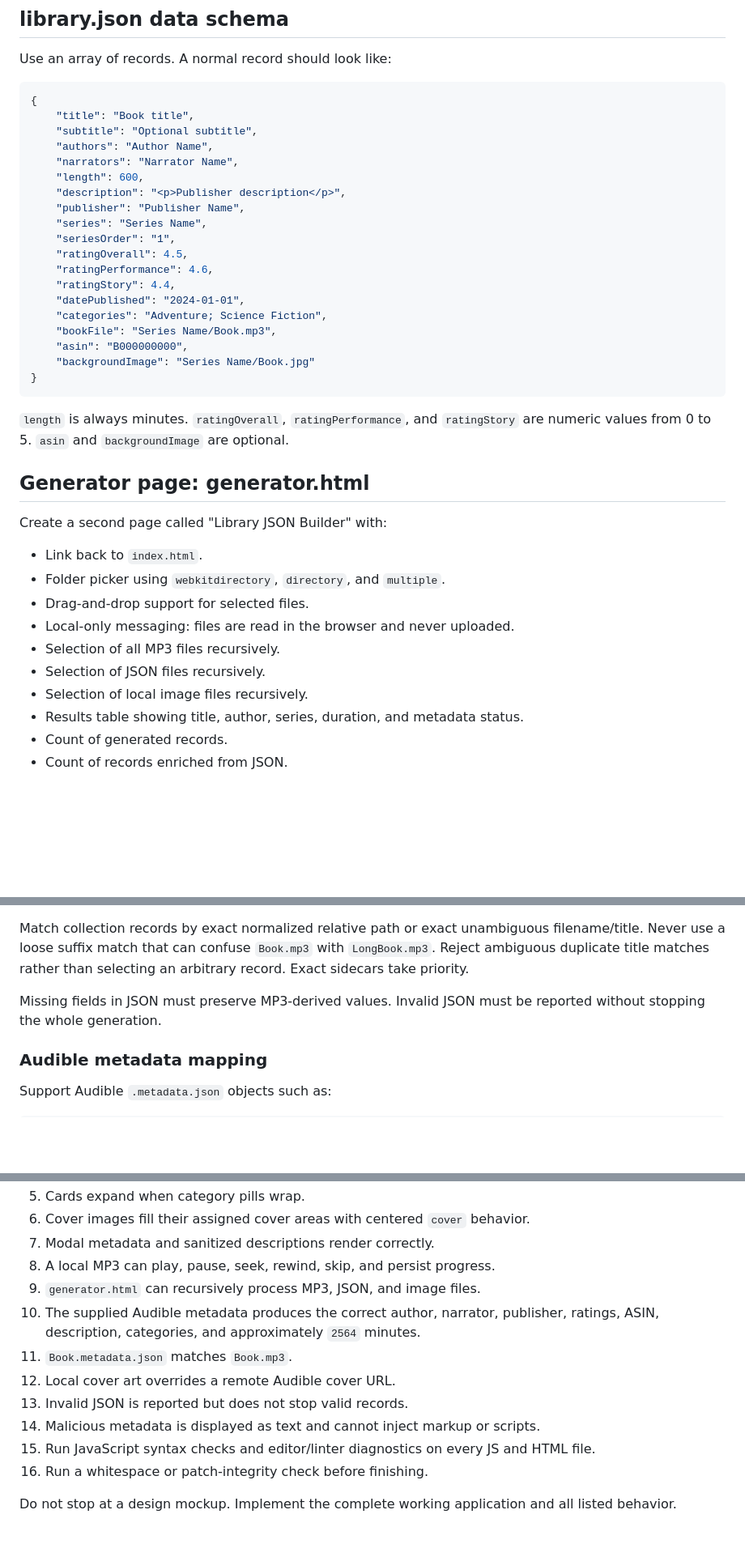
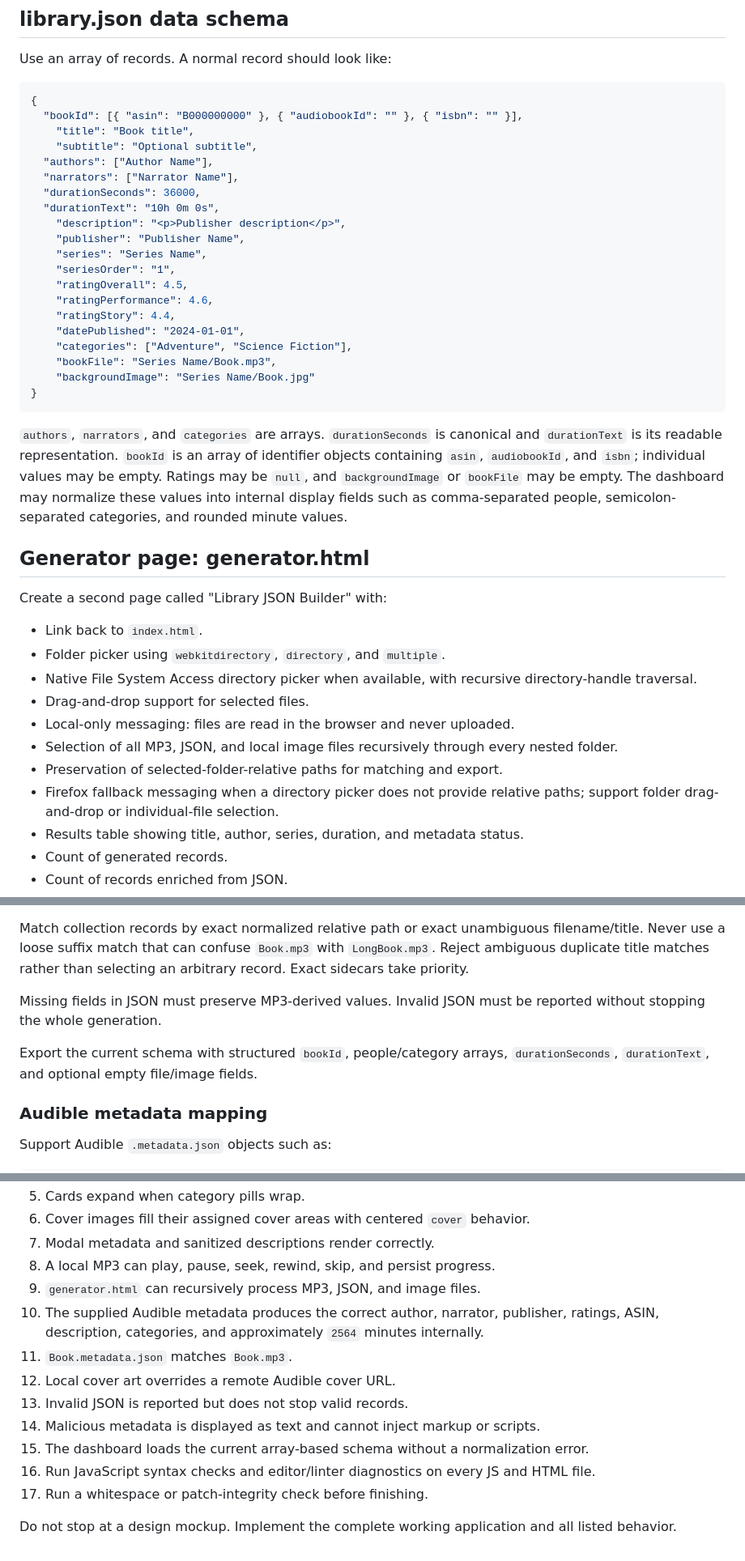
Before and after one commit to shawnoden/BookLibrary, a Markdown page: _IGNORE_/Documentation/recreate-book-library-prompt.md, 3 parts joined by grey strips. Shown at 81% size. Drawn GitHub-style; blank space fills up the shorter version.

Commit message:
Update recreation prompt for current schema
Document the latest array-based library fields, structured book identifiers, seconds-based durations, recursive native folder traversal, Firefox fallback behavior, and Album/Series filtering rules. Add acceptance coverage for dashboard normalization of the current library.json format.

````diff
--- a/_IGNORE_/Documentation/recreate-book-library-prompt.md
+++ b/_IGNORE_/Documentation/recreate-book-library-prompt.md
@@ -260,11 +260,13 @@ Use an array of records. A normal record should look like:
 
 ```json
 {
+  "bookId": [{ "asin": "B000000000" }, { "audiobookId": "" }, { "isbn": "" }],
     "title": "Book title",
     "subtitle": "Optional subtitle",
-    "authors": "Author Name",
-    "narrators": "Narrator Name",
-    "length": 600,
+  "authors": ["Author Name"],
+  "narrators": ["Narrator Name"],
+  "durationSeconds": 36000,
+  "durationText": "10h 0m 0s",
     "description": "<p>Publisher description</p>",
     "publisher": "Publisher Name",
     "series": "Series Name",
@@ -273,14 +275,13 @@ Use an array of records. A normal record should look like:
     "ratingPerformance": 4.6,
     "ratingStory": 4.4,
     "datePublished": "2024-01-01",
-    "categories": "Adventure; Science Fiction",
+    "categories": ["Adventure", "Science Fiction"],
     "bookFile": "Series Name/Book.mp3",
-    "asin": "B000000000",
     "backgroundImage": "Series Name/Book.jpg"
 }
 ```
 
-`length` is always minutes. `ratingOverall`, `ratingPerformance`, and `ratingStory` are numeric values from 0 to 5. `asin` and `backgroundImage` are optional.
+  `authors`, `narrators`, and `categories` are arrays. `durationSeconds` is canonical and `durationText` is its readable representation. `bookId` is an array of identifier objects containing `asin`, `audiobookId`, and `isbn`; individual values may be empty. Ratings may be `null`, and `backgroundImage` or `bookFile` may be empty. The dashboard may normalize these values into internal display fields such as comma-separated people, semicolon-separated categories, and rounded minute values.
 
 ## Generator page: generator.html
 
@@ -288,11 +289,12 @@ Create a second page called "Library JSON Builder" with:
 
 - Link back to `index.html`.
 - Folder picker using `webkitdirectory`, `directory`, and `multiple`.
+- Native File System Access directory picker when available, with recursive directory-handle traversal.
 - Drag-and-drop support for selected files.
 - Local-only messaging: files are read in the browser and never uploaded.
-- Selection of all MP3 files recursively.
-- Selection of JSON files recursively.
-- Selection of local image files recursively.
+- Selection of all MP3, JSON, and local image files recursively through every nested folder.
+- Preservation of selected-folder-relative paths for matching and export.
+- Firefox fallback messaging when a directory picker does not provide relative paths; support folder drag-and-drop or individual-file selection.
 - Results table showing title, author, series, duration, and metadata status.
 - Count of generated records.
 - Count of records enriched from JSON.
@@ -327,6 +329,8 @@ Read JSON files from the selected folder automatically. Support:
 Match collection records by exact normalized relative path or exact unambiguous filename/title. Never use a loose suffix match that can confuse `Book.mp3` with `LongBook.mp3`. Reject ambiguous duplicate title matches rather than selecting an arbitrary record. Exact sidecars take priority.
 
 Missing fields in JSON must preserve MP3-derived values. Invalid JSON must be reported without stopping the whole generation.
+
+Export the current schema with structured `bookId`, people/category arrays, `durationSeconds`, `durationText`, and optional empty file/image fields.
 
 ### Audible metadata mapping
 
@@ -413,12 +419,13 @@ Before finishing, verify:
 7. Modal metadata and sanitized descriptions render correctly.
 8. A local MP3 can play, pause, seek, rewind, skip, and persist progress.
 9. `generator.html` can recursively process MP3, JSON, and image files.
-10. The supplied Audible metadata produces the correct author, narrator, publisher, ratings, ASIN, description, categories, and approximately `2564` minutes.
+10. The supplied Audible metadata produces the correct author, narrator, publisher, ratings, ASIN, description, categories, and approximately `2564` minutes internally.
 11. `Book.metadata.json` matches `Book.mp3`.
 12. Local cover art overrides a remote Audible cover URL.
 13. Invalid JSON is reported but does not stop valid records.
 14. Malicious metadata is displayed as text and cannot inject markup or scripts.
-15. Run JavaScript syntax checks and editor/linter diagnostics on every JS and HTML file.
-16. Run a whitespace or patch-integrity check before finishing.
+15. The dashboard loads the current array-based schema without a normalization error.
+16. Run JavaScript syntax checks and editor/linter diagnostics on every JS and HTML file.
+17. Run a whitespace or patch-integrity check before finishing.
 
 Do not stop at a design mockup. Implement the complete working application and all listed behavior.
````
Also changed, not shown: other parts of _IGNORE_/Documentation/recreate-book-library-prompt.md (+4 -2 lines).
